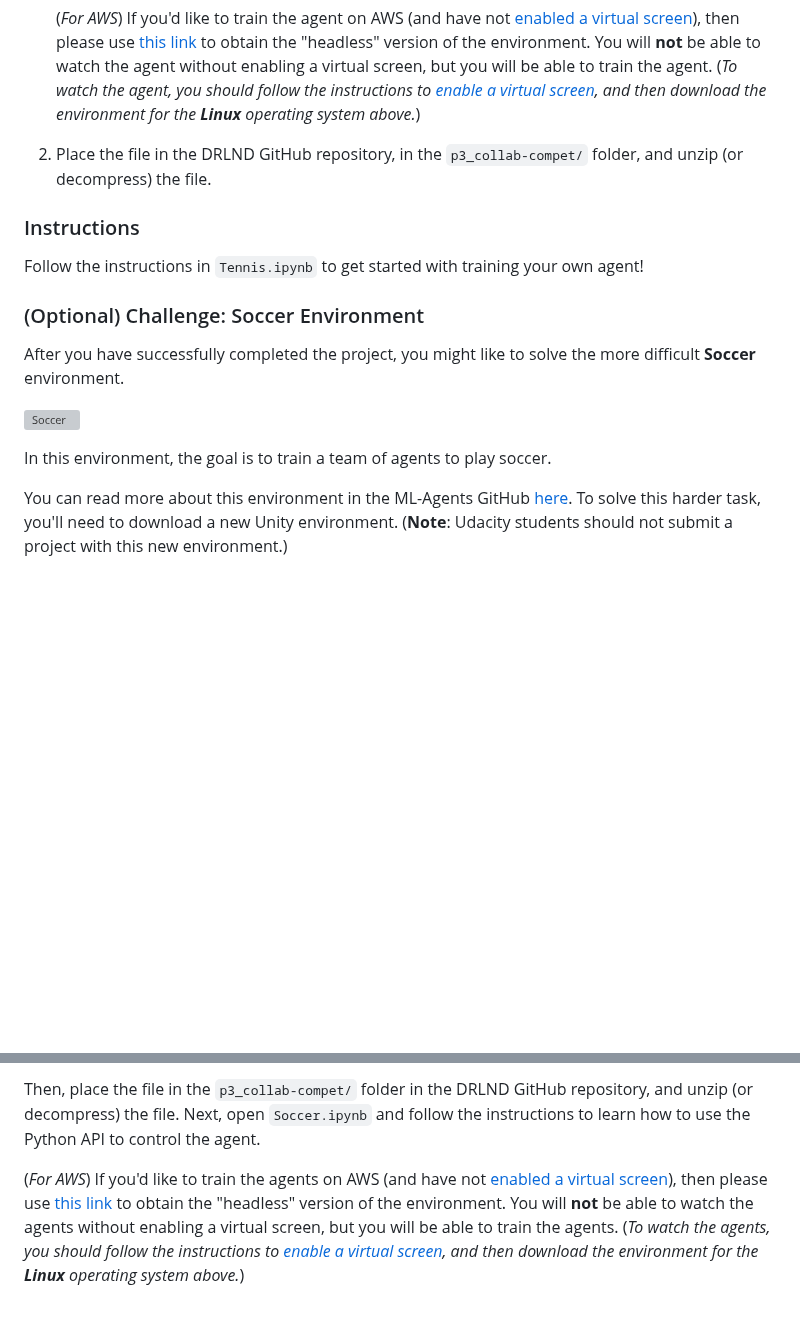
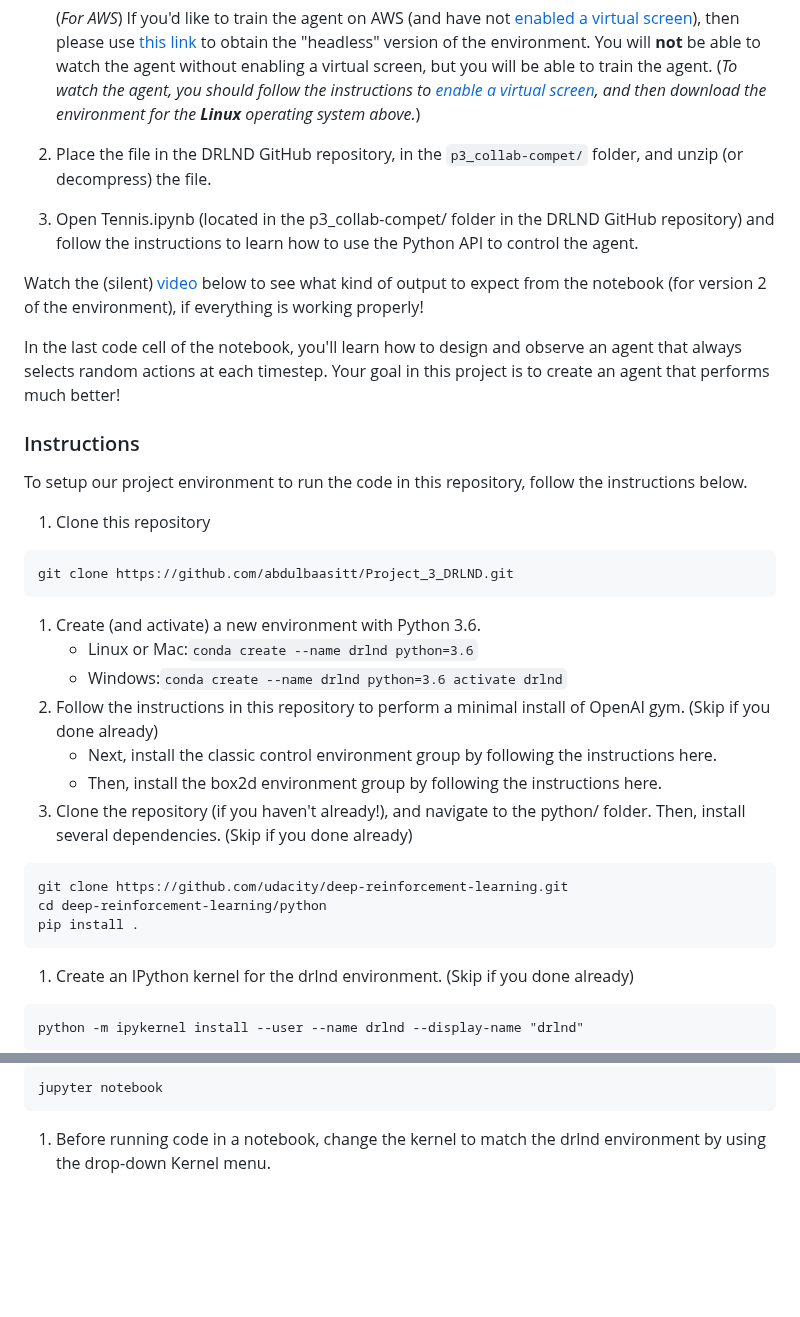
Before and after one commit to abdulbaasitt/Project_3_DRLND, a Markdown page: README.md, 2 parts joined by grey strips. Drawn GitHub-style; blank space fills up the shorter version; grey boxes are pictures that could not be loaded.

Commit message:
Update to READ.md

````diff
--- a/README.md
+++ b/README.md
@@ -37,17 +37,44 @@ The environment is considered solved, when the average (over 100 episodes) of th
 
 2. Place the file in the DRLND GitHub repository, in the `p3_collab-compet/` folder, and unzip (or decompress) the file.
 
+3. Open Tennis.ipynb (located in the p3_collab-compet/ folder in the DRLND GitHub repository) and follow the instructions to learn how to use the Python API to control the agent.
+
+Watch the (silent) [video](https://youtu.be/kxDvrkg8ep0) below to see what kind of output to expect from the notebook (for version 2 of the environment), if everything is working properly!
+
+In the last code cell of the notebook, you'll learn how to design and observe an agent that always selects random actions at each timestep. Your goal in this project is to create an agent that performs much better!
+
+
 ### Instructions
+To setup our project environment to run the code in this repository, follow the instructions below.
 
-Follow the instructions in `Tennis.ipynb` to get started with training your own agent!
+1.	Clone this repository
 
-### (Optional) Challenge: Soccer Environment
+```
+git clone https://github.com/abdulbaasitt/Project_3_DRLND.git
+```
 
-After you have successfully completed the project, you might like to solve the more difficult **Soccer** environment.
+1.	Create (and activate) a new environment with Python 3.6.
+	-	Linux or Mac:`
+		conda create --name drlnd python=3.6
+		`
+	-	Windows:`
+		conda create --name drlnd python=3.6
+		activate drlnd
+		`
+2.	Follow the instructions in this repository to perform a minimal install of OpenAI gym. (Skip if you done already)
+	-	Next, install the classic control environment group by following the instructions here.
+	-	Then, install the box2d environment group by following the instructions here.
+3.	Clone the repository (if you haven't already!), and navigate to the python/ folder. Then, install several dependencies. (Skip if you done already)
 
-![Soccer][image2]
+```
+git clone https://github.com/udacity/deep-reinforcement-learning.git
+cd deep-reinforcement-learning/python
+pip install .
+```
 
-In this environment, the goal is to train a team of agents to play soccer.
+1.	Create an IPython kernel for the drlnd environment. (Skip if you done already)
 
-You can read more about this environment in the ML-Agents GitHub [here](https://github.com/Unity-Technologies/ml-agents/blob/master/docs/Learning-Environment-Examples.md#soccer-twos).  To solve this harder task, you'll need to download a new Unity environment.  (**Note**: Udacity students should not submit a project with this new environment.)
+```
+python -m ipykernel install --user --name drlnd --display-name "drlnd"
+```
 
@@ -59,4 +82,6 @@ You need only select the environment that matches your operating system:
 
-Then, place the file in the `p3_collab-compet/` folder in the DRLND GitHub repository, and unzip (or decompress) the file.  Next, open `Soccer.ipynb` and follow the instructions to learn how to use the Python API to control the agent.
+```
+jupyter notebook
+```
 
-(_For AWS_) If you'd like to train the agents on AWS (and have not [enabled a virtual screen](https://github.com/Unity-Technologies/ml-agents/blob/master/docs/Training-on-Amazon-Web-Service.md)), then please use [this link](https://s3-us-west-1.amazonaws.com/udacity-drlnd/P3/Soccer/Soccer_Linux_NoVis.zip) to obtain the "headless" version of the environment.  You will **not** be able to watch the agents without enabling a virtual screen, but you will be able to train the agents.  (_To watch the agents, you should follow the instructions to [enable a virtual screen](https://github.com/Unity-Technologies/ml-agents/blob/master/docs/Training-on-Amazon-Web-Service.md), and then download the environment for the **Linux** operating system above._)
+1.	Before running code in a notebook, change the kernel to match the drlnd environment by using the drop-down Kernel menu.
````
Also changed, not shown: other parts of README.md (+1 -5 lines).
